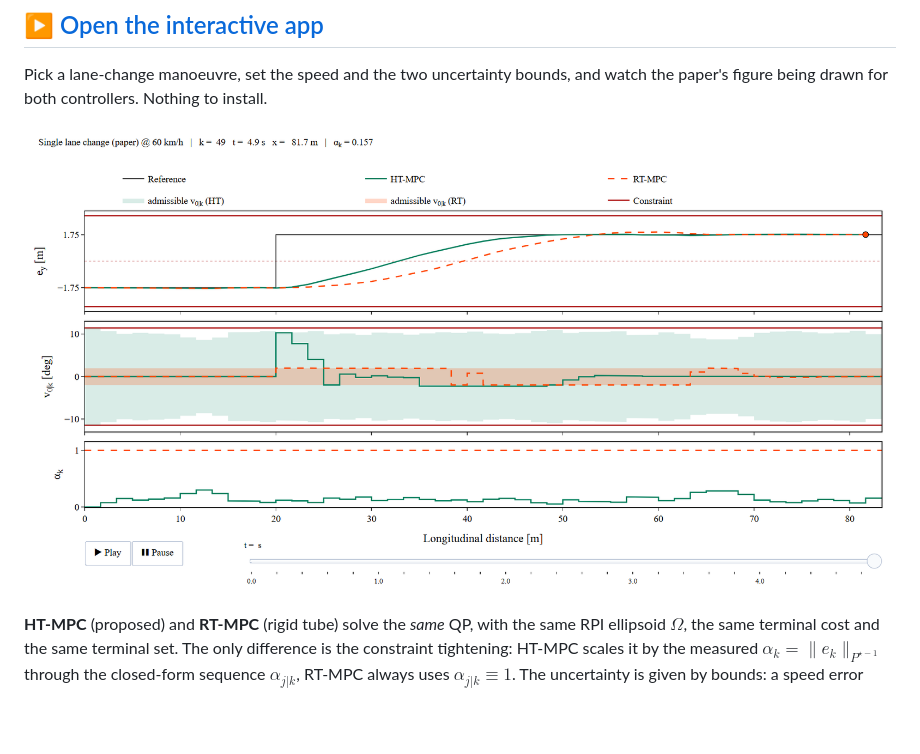
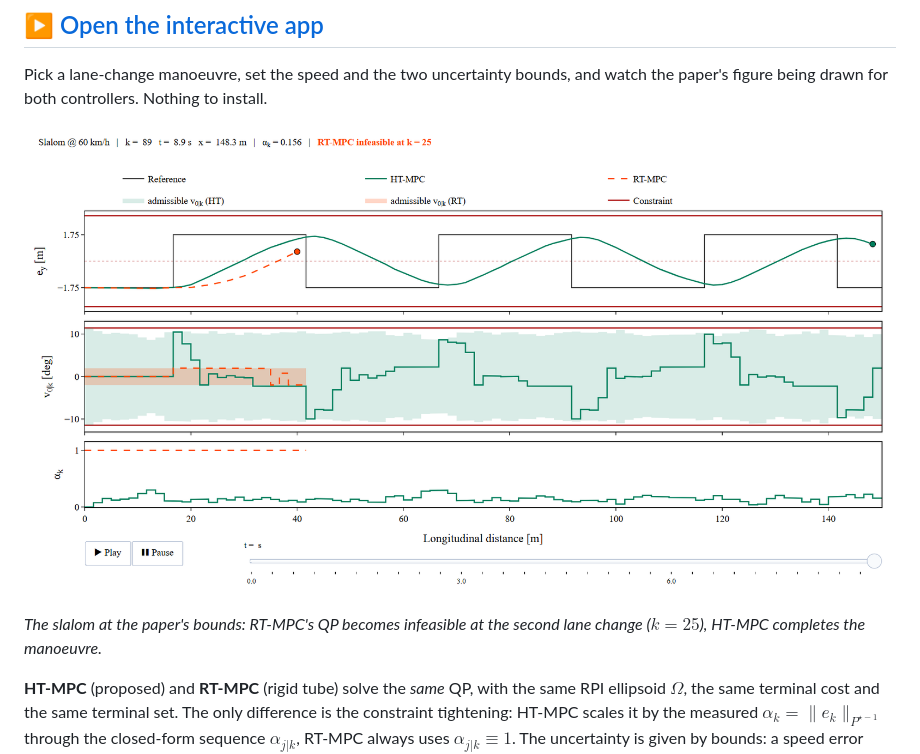
Before and after one commit to MiladBnit/homothetic-tube-mpc, a Markdown page: README.md, the part around the change. Rendered like a GitHub page; pictures changed too: fig_playground_preview.png; blank space fills up the shorter version.

Commit message:
README: show the slalom, where RT-MPC becomes infeasible, as the app preview

```diff
--- a/README.md
+++ b/README.md
@@ -8,7 +8,10 @@ Milad Banitalebi Dehkordi, Manas Mejari and Dario Piga — *submitted*
 Pick a lane-change manoeuvre, set the speed and the two uncertainty bounds, and watch the
 paper's figure being drawn for both controllers. Nothing to install.
 
-[![The interactive app](fig_playground_preview.png)](https://homothetic-tube-mpc-m2tzxs7zpx8minf6q2znzt.streamlit.app/)
+[![The interactive app: slalom at the paper's bounds](fig_playground_preview.png)](https://homothetic-tube-mpc-m2tzxs7zpx8minf6q2znzt.streamlit.app/)
+
+*The slalom at the paper's bounds: RT-MPC's QP becomes infeasible at the second lane change
+($k = 25$), HT-MPC completes the manoeuvre.*
 
 **HT-MPC** (proposed) and **RT-MPC** (rigid tube) solve the *same* QP, with the same RPI
 ellipsoid $\Omega$, the same terminal cost and the same terminal set. The only difference is
```
